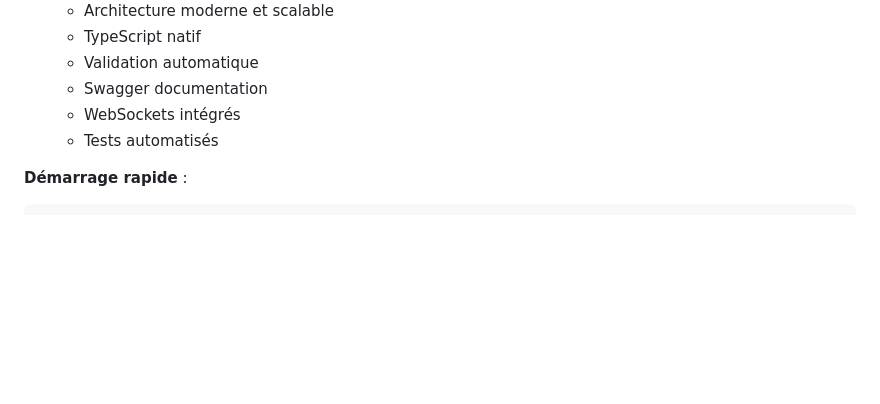
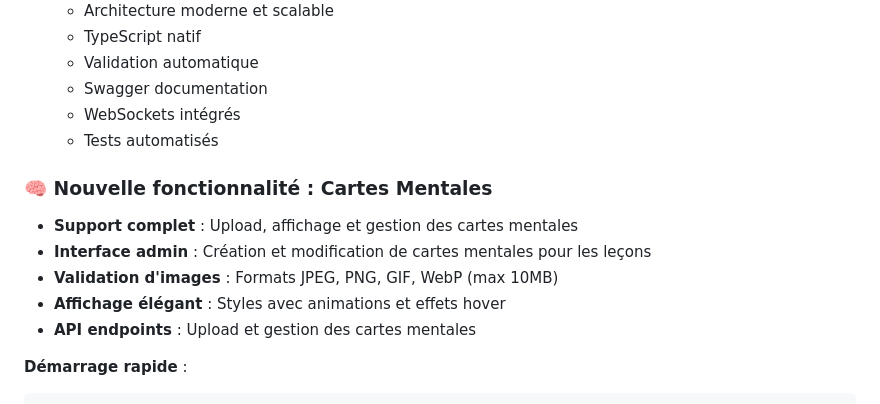
Before and after one commit to devahmid/new-learning-platform, a Markdown page: README.md, the part around the change. GitHub-like rendering; blank space fills up the shorter version.

```diff
--- a/README.md
+++ b/README.md
@@ -25,6 +25,14 @@ arabic-learning-platform/
   - Swagger documentation
   - WebSockets intégrés
   - Tests automatisés
+
+### 🧠 **Nouvelle fonctionnalité : Cartes Mentales**
+
+- **Support complet** : Upload, affichage et gestion des cartes mentales
+- **Interface admin** : Création et modification de cartes mentales pour les leçons
+- **Validation d'images** : Formats JPEG, PNG, GIF, WebP (max 10MB)
+- **Affichage élégant** : Styles avec animations et effets hover
+- **API endpoints** : Upload et gestion des cartes mentales
 
 **Démarrage rapide** :
 
```
Also changed, not shown: CHANGELOG.md (added, +92 -0 lines).
